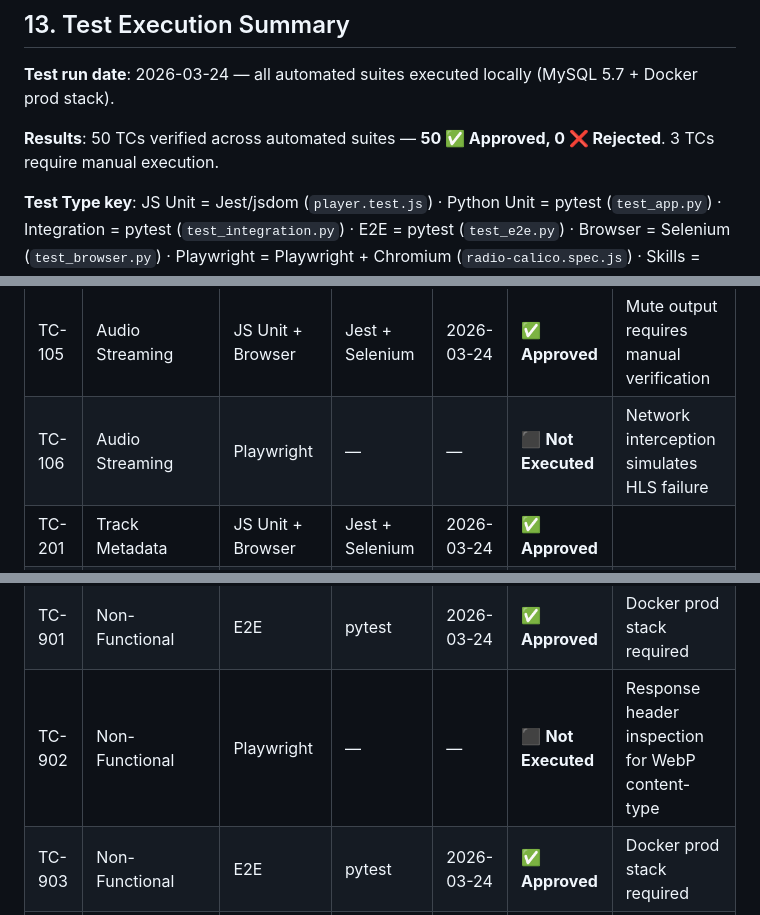
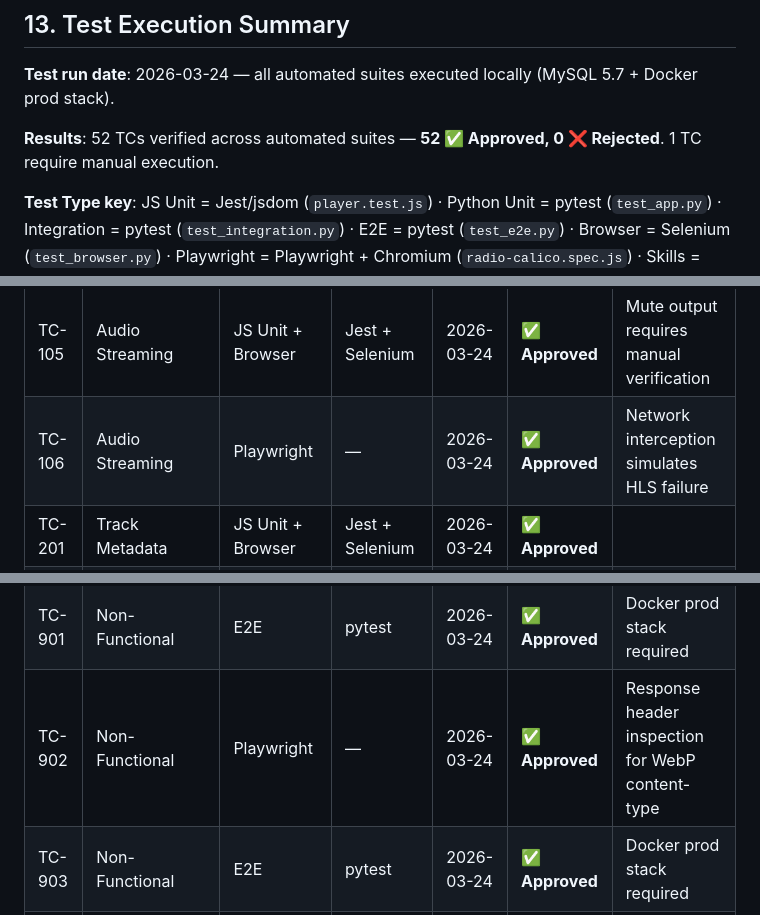
Before and after one commit to mgmarques/radiocalico, a Markdown page: docs/vv-test-plan.md, 3 parts joined by grey strips. Rendered like a GitHub page.

Commit message:
chore: update V&V plan execution summary [skip ci]

```diff
--- a/docs/vv-test-plan.md
+++ b/docs/vv-test-plan.md
@@ -871,7 +871,7 @@ The following test cases require manual execution because they involve subjectiv
 
 **Test run date**: 2026-03-24 — all automated suites executed locally (MySQL 5.7 + Docker prod stack).
 
-**Results**: 50 TCs verified across automated suites — **50 ✅ Approved, 0 ❌ Rejected**. 3 TCs require manual execution.
+**Results**: 52 TCs verified across automated suites — **52 ✅ Approved, 0 ❌ Rejected**. 1 TC require manual execution.
 
 **Test Type key**: JS Unit = Jest/jsdom (`player.test.js`) · Python Unit = pytest (`test_app.py`) · Integration = pytest (`test_integration.py`) · E2E = pytest (`test_e2e.py`) · Browser = Selenium (`test_browser.py`) · Playwright = Playwright + Chromium (`radio-calico.spec.js`) · Skills = pytest (`test_skills.py`) · Manual = requires human interaction
 
@@ -886,7 +886,7 @@ The following test cases require manual execution because they involve subjectiv
 | TC-103 | Audio Streaming | JS Unit + Browser | Jest + Selenium | 2026-03-24 | ✅ **Approved** | Audio quality requires manual verification |
 | TC-104 | Audio Streaming | JS Unit + Browser | Jest + Selenium | 2026-03-24 | ✅ **Approved** | Volume level requires manual verification |
 | TC-105 | Audio Streaming | JS Unit + Browser | Jest + Selenium | 2026-03-24 | ✅ **Approved** | Mute output requires manual verification |
-| TC-106 | Audio Streaming | Playwright | — | — | ⬛ **Not Executed** | Network interception simulates HLS failure |
+| TC-106 | Audio Streaming | Playwright | — | 2026-03-24 | ✅ **Approved** | Network interception simulates HLS failure |
 | TC-201 | Track Metadata | JS Unit + Browser | Jest + Selenium | 2026-03-24 | ✅ **Approved** |  |
 | TC-202 | Track Metadata | JS Unit + Browser | Jest + Selenium | 2026-03-24 | ✅ **Approved** |  |
 | TC-203 | Track Metadata | JS Unit | Jest | 2026-03-24 | ✅ **Approved** |  |
@@ -929,7 +929,7 @@ The following test cases require manual execution because they involve subjectiv
 | TC-804 | Theme & Settings | JS Unit | Jest | 2026-03-24 | ✅ **Approved** |  |
 | TC-805 | Theme & Settings | JS Unit + Browser | Jest + Selenium | 2026-03-24 | ✅ **Approved** |  |
 | TC-901 | Non-Functional | E2E | pytest | 2026-03-24 | ✅ **Approved** | Docker prod stack required |
-| TC-902 | Non-Functional | Playwright | — | — | ⬛ **Not Executed** | Response header inspection for WebP content-type |
+| TC-902 | Non-Functional | Playwright | — | 2026-03-24 | ✅ **Approved** | Response header inspection for WebP content-type |
 | TC-903 | Non-Functional | E2E | pytest | 2026-03-24 | ✅ **Approved** | Docker prod stack required |
 | TC-904 | Non-Functional | E2E | pytest | 2026-03-24 | ✅ **Approved** | Docker prod stack required |
 | TC-905 | Non-Functional | JS Unit | Jest | 2026-03-24 | ✅ **Approved** |  |
```
